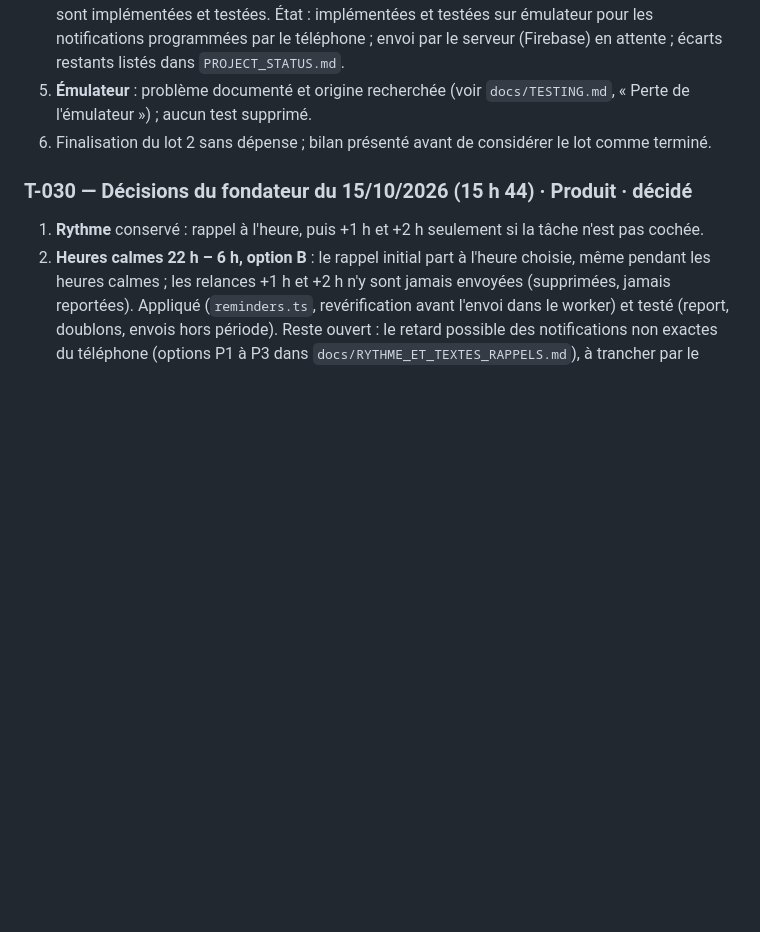
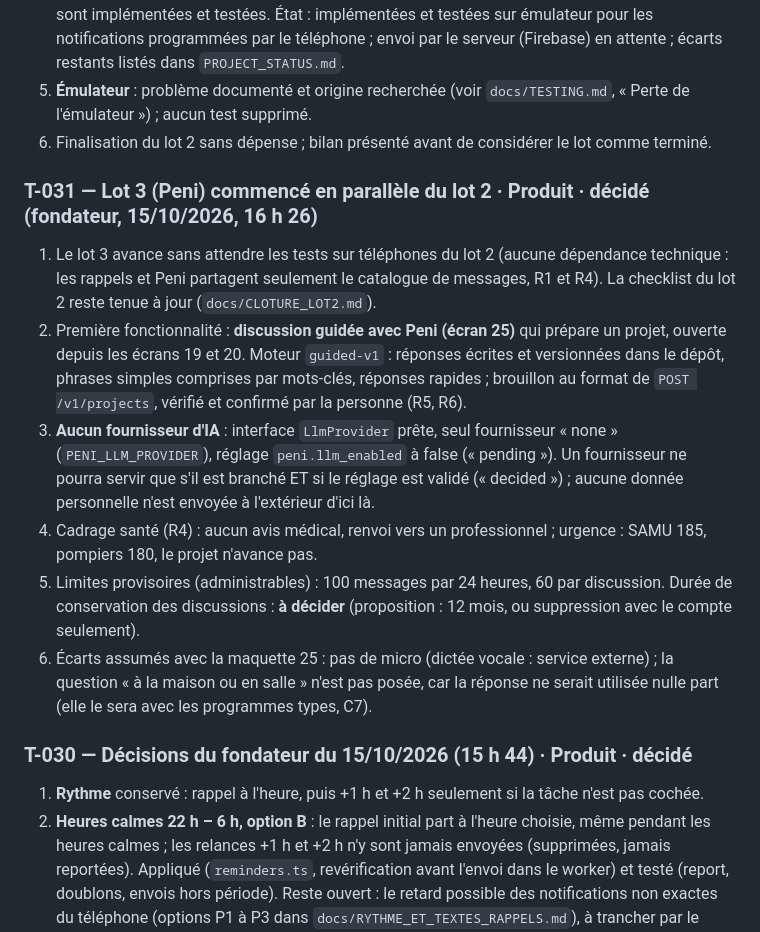
Before and after one commit to djannigraphi-prog/Bim, a Markdown page: DECISIONS.md, the part around the change. GitHub-like rendering; blank space fills up the shorter version.

```diff
--- a/DECISIONS.md
+++ b/DECISIONS.md
@@ -280,6 +280,14 @@ Développé et testé, **inactif** : fuseau horaire par personne (`profiles.time
 5. **Émulateur** : problème documenté et origine recherchée (voir `docs/TESTING.md`, « Perte de l'émulateur ») ; aucun test supprimé.
 6. Finalisation du lot 2 sans dépense ; bilan présenté avant de considérer le lot comme terminé.
 
+### T-031 — Lot 3 (Peni) commencé en parallèle du lot 2 · Produit · décidé (fondateur, 15/10/2026, 16 h 26)
+1. Le lot 3 avance sans attendre les tests sur téléphones du lot 2 (aucune dépendance technique : les rappels et Peni partagent seulement le catalogue de messages, R1 et R4). La checklist du lot 2 reste tenue à jour (`docs/CLOTURE_LOT2.md`).
+2. Première fonctionnalité : **discussion guidée avec Peni (écran 25)** qui prépare un projet, ouverte depuis les écrans 19 et 20. Moteur `guided-v1` : réponses écrites et versionnées dans le dépôt, phrases simples comprises par mots-clés, réponses rapides ; brouillon au format de `POST /v1/projects`, vérifié et confirmé par la personne (R5, R6).
+3. **Aucun fournisseur d'IA** : interface `LlmProvider` prête, seul fournisseur « none » (`PENI_LLM_PROVIDER`), réglage `peni.llm_enabled` à false (« pending »). Un fournisseur ne pourra servir que s'il est branché ET si le réglage est validé (« decided ») ; aucune donnée personnelle n'est envoyée à l'extérieur d'ici là.
+4. Cadrage santé (R4) : aucun avis médical, renvoi vers un professionnel ; urgence : SAMU 185, pompiers 180, le projet n'avance pas.
+5. Limites provisoires (administrables) : 100 messages par 24 heures, 60 par discussion. Durée de conservation des discussions : **à décider** (proposition : 12 mois, ou suppression avec le compte seulement).
+6. Écarts assumés avec la maquette 25 : pas de micro (dictée vocale : service externe) ; la question « à la maison ou en salle » n'est pas posée, car la réponse ne serait utilisée nulle part (elle le sera avec les programmes types, C7).
+
 ### T-030 — Décisions du fondateur du 15/10/2026 (15 h 44) · Produit · décidé
 1. **Rythme** conservé : rappel à l'heure, puis +1 h et +2 h seulement si la tâche n'est pas cochée.
 2. **Heures calmes 22 h – 6 h, option B** : le rappel initial part à l'heure choisie, même pendant les heures calmes ; les relances +1 h et +2 h n'y sont jamais envoyées (supprimées, jamais reportées). Appliqué (`reminders.ts`, revérification avant l'envoi dans le worker) et testé (report, doublons, envois hors période). Reste ouvert : le retard possible des notifications non exactes du téléphone (options P1 à P3 dans `docs/RYTHME_ET_TEXTES_RAPPELS.md`), à trancher par le fondateur.
```
Also changed, not shown: PROJECT_STATUS.md (+12 -3 lines), docs/CLOTURE_LOT2.md (+1 -1 lines).
